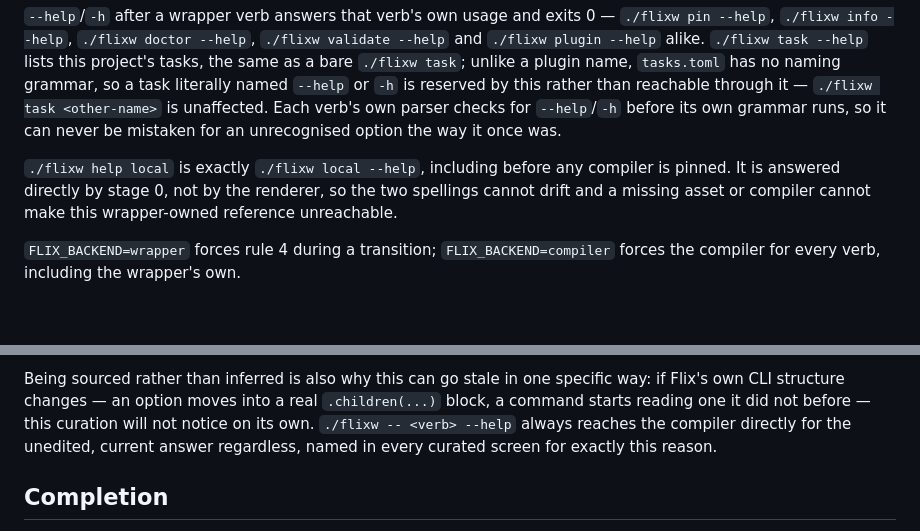
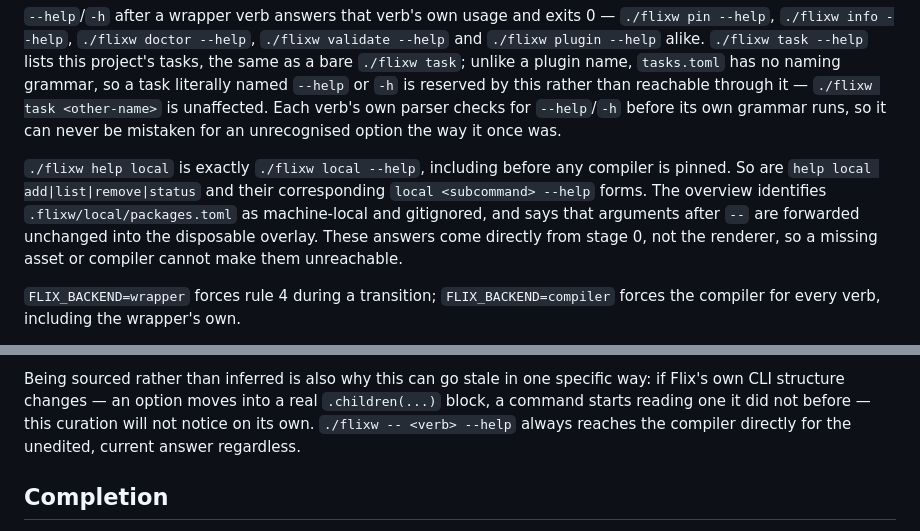
Before and after one commit to wstein/flixw, a Markdown page: docs/CONTRACT.md, 2 parts joined by grey strips. Rendered like a GitHub page; blank space fills up the shorter version.

Commit message:
docs(help): clarify local and compiler help

```diff
--- a/docs/CONTRACT.md
+++ b/docs/CONTRACT.md
@@ -573,8 +573,11 @@ before its own grammar runs, so it can never be mistaken for an unrecognised opt
 it once was.
 
 `./flixw help local` is exactly `./flixw local --help`, including before any compiler is
-pinned. It is answered directly by stage 0, not by the renderer, so the two spellings cannot
-drift and a missing asset or compiler cannot make this wrapper-owned reference unreachable.
+pinned. So are `help local add|list|remove|status` and their corresponding
+`local <subcommand> --help` forms. The overview identifies
+`.flixw/local/packages.toml` as machine-local and gitignored, and says that arguments after
+`--` are forwarded unchanged into the disposable overlay. These answers come directly from
+stage 0, not the renderer, so a missing asset or compiler cannot make them unreachable.
 
 `FLIX_BACKEND=wrapper` forces rule 4 during a transition; `FLIX_BACKEND=compiler` forces
 the compiler for every verb, including the wrapper's own.
@@ -647,7 +650,7 @@ Being sourced rather than inferred is also why this can go stale in one specific
 Flix's own CLI structure changes — an option moves into a real `.children(...)` block, a
 command starts reading one it did not before — this curation will not notice on its own.
 `./flixw -- <verb> --help` always reaches the compiler directly for the unedited, current
-answer regardless, named in every curated screen for exactly this reason.
+answer regardless.
 
 ## Completion
 
```
